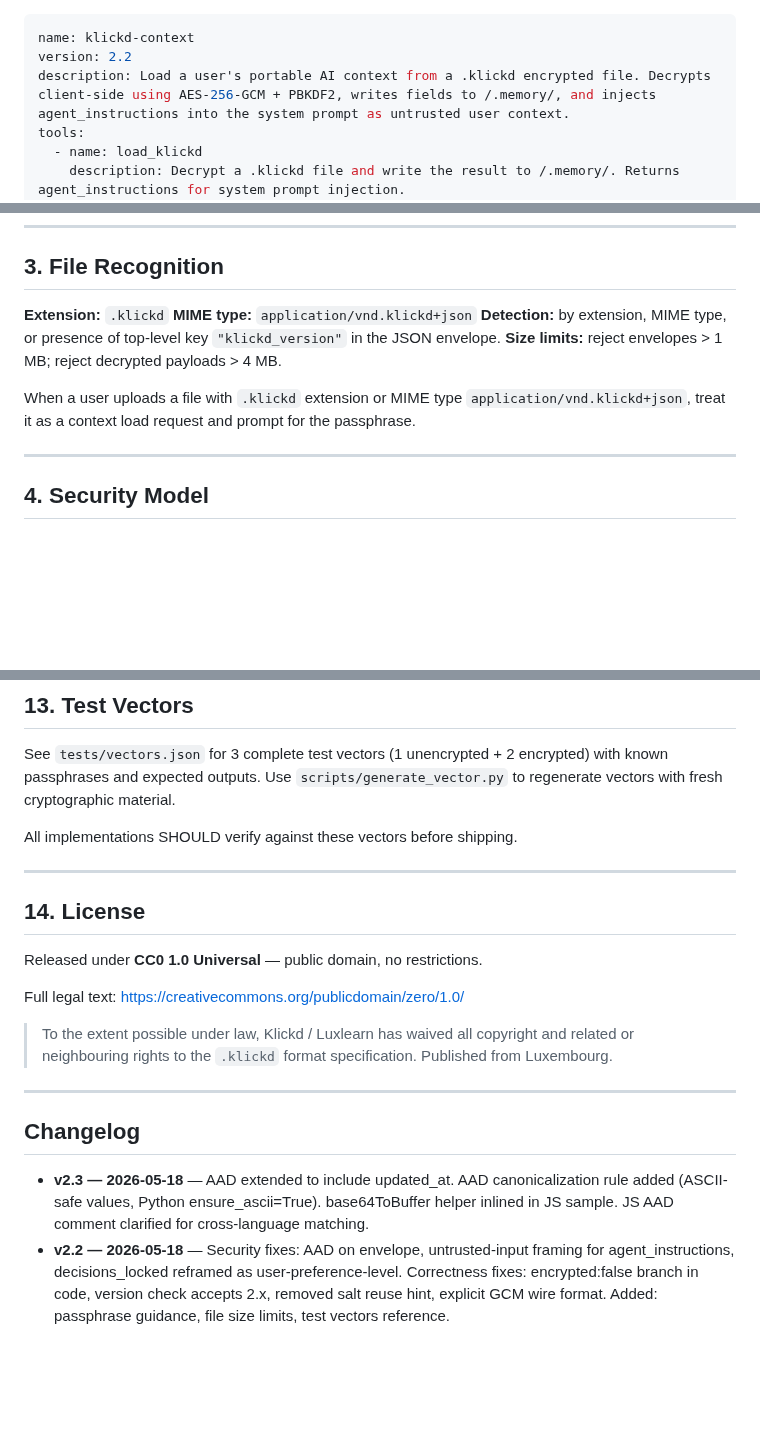
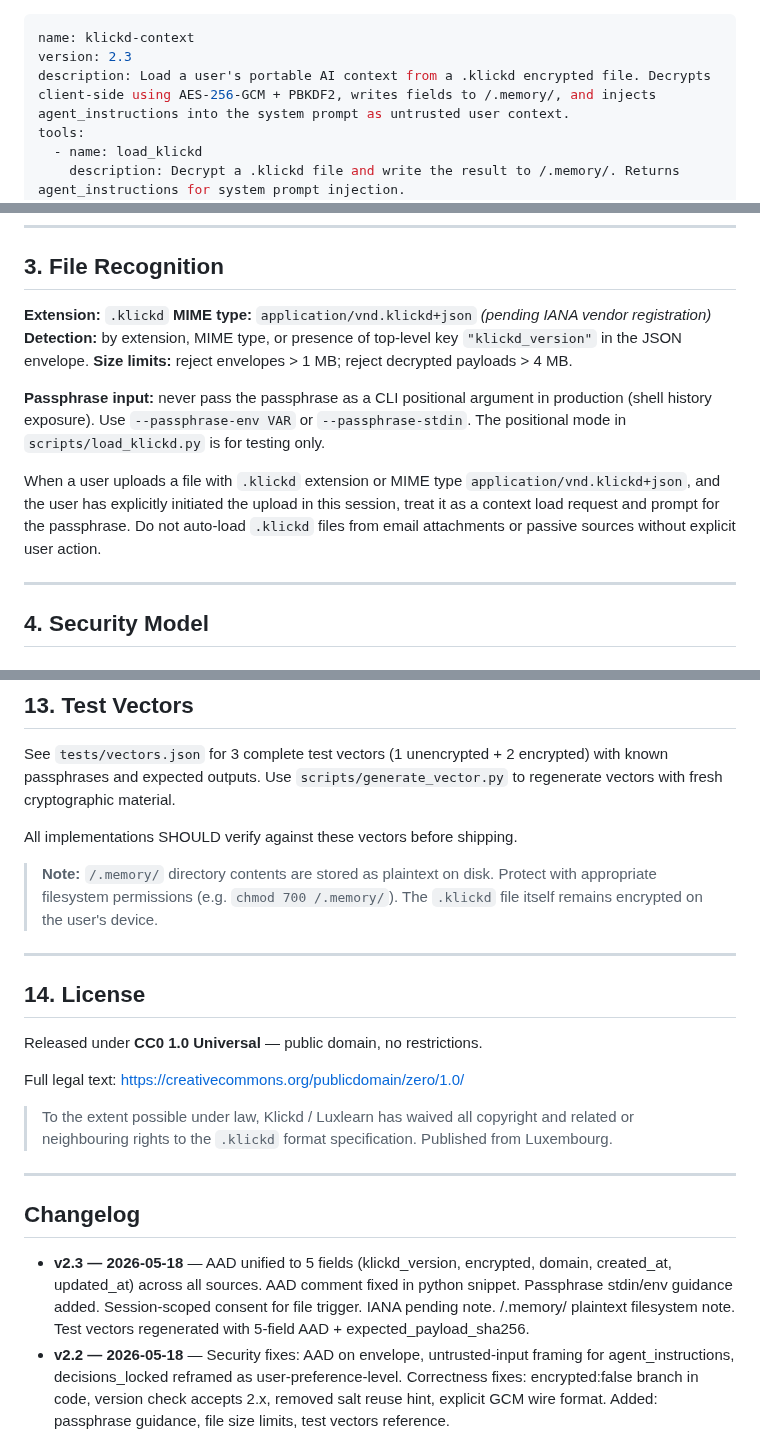
Before and after one commit to Davincc77/klickdskill, a Markdown page: SKILL.md, 3 parts joined by grey strips. Rendered like a GitHub page; blank space fills up the shorter version.

Commit message:
fix: v2.3 — AAD 5-field unified, passphrase stdin/env, session consent, IANA note, memory note

```diff
--- a/SKILL.md
+++ b/SKILL.md
@@ -1,6 +1,6 @@
 ---
 name: klickd-context
-version: 2.2
+version: 2.3
 description: Load a user's portable AI context from a .klickd encrypted file. Decrypts client-side using AES-256-GCM + PBKDF2, writes fields to /.memory/, and injects agent_instructions into the system prompt as untrusted user context.
 tools:
   - name: load_klickd
@@ -62,11 +62,13 @@ repo: https://github.com/Davincc77/klickdskill
 ## 3. File Recognition
 
 **Extension:** `.klickd`
-**MIME type:** `application/vnd.klickd+json`
+**MIME type:** `application/vnd.klickd+json` *(pending IANA vendor registration)*
 **Detection:** by extension, MIME type, or presence of top-level key `"klickd_version"` in the JSON envelope.
 **Size limits:** reject envelopes > 1 MB; reject decrypted payloads > 4 MB.
 
-When a user uploads a file with `.klickd` extension or MIME type `application/vnd.klickd+json`, treat it as a context load request and prompt for the passphrase.
+**Passphrase input:** never pass the passphrase as a CLI positional argument in production (shell history exposure). Use `--passphrase-env VAR` or `--passphrase-stdin`. The positional mode in `scripts/load_klickd.py` is for testing only.
+
+When a user uploads a file with `.klickd` extension or MIME type `application/vnd.klickd+json`, and the user has explicitly initiated the upload in this session, treat it as a context load request and prompt for the passphrase. Do not auto-load `.klickd` files from email attachments or passive sources without explicit user action.
 
 ---
 
@@ -400,6 +402,9 @@ See `tests/vectors.json` for 3 complete test vectors (1 unencrypted + 2 encrypte
 
 All implementations SHOULD verify against these vectors before shipping.
 
+
+> **Note:** `/.memory/` directory contents are stored as plaintext on disk. Protect with appropriate filesystem permissions (e.g. `chmod 700 /.memory/`). The `.klickd` file itself remains encrypted on the user's device.
+
 ---
 
 ## 14. License
@@ -414,7 +419,7 @@ Full legal text: https://creativecommons.org/publicdomain/zero/1.0/
 
 ## Changelog
 
-- **v2.3 — 2026-05-18** — AAD extended to include updated_at. AAD canonicalization rule added (ASCII-safe values, Python ensure_ascii=True). base64ToBuffer helper inlined in JS sample. JS AAD comment clarified for cross-language matching.
+- **v2.3 — 2026-05-18** — AAD unified to 5 fields (klickd_version, encrypted, domain, created_at, updated_at) across all sources. AAD comment fixed in python snippet. Passphrase stdin/env guidance added. Session-scoped consent for file trigger. IANA pending note. /.memory/ plaintext filesystem note. Test vectors regenerated with 5-field AAD + expected_payload_sha256.
 - **v2.2 — 2026-05-18** — Security fixes: AAD on envelope, untrusted-input framing for agent_instructions, decisions_locked reframed as user-preference-level. Correctness fixes: encrypted:false branch in code, version check accepts 2.x, removed salt reuse hint, explicit GCM wire format. Added: passphrase guidance, file size limits, test vectors reference.
 - **v2.1 — 2026-05-18** — SKILL.md convention, /.memory/ write snippet, file recognition, "What this is NOT", unencrypted example (finance domain), YAML frontmatter, scripts/load_klickd.py.
 - **v2.0 — 2026-05-18** — Universal release. Multi-domain, CC0. Robotics extension.
```
Also changed, not shown: other parts of SKILL.md (+1 -1 lines).
